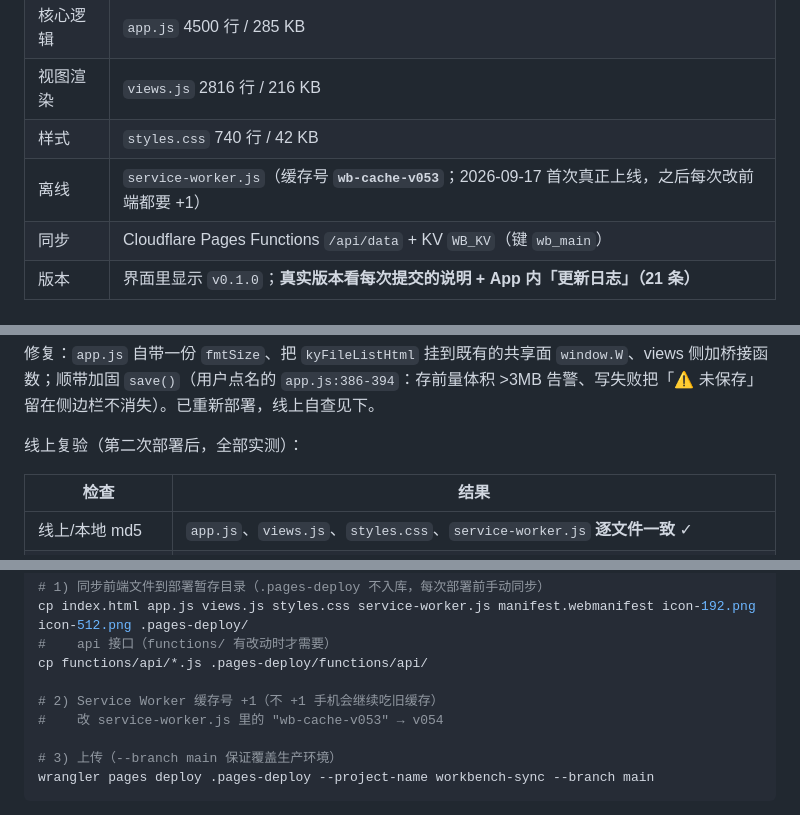
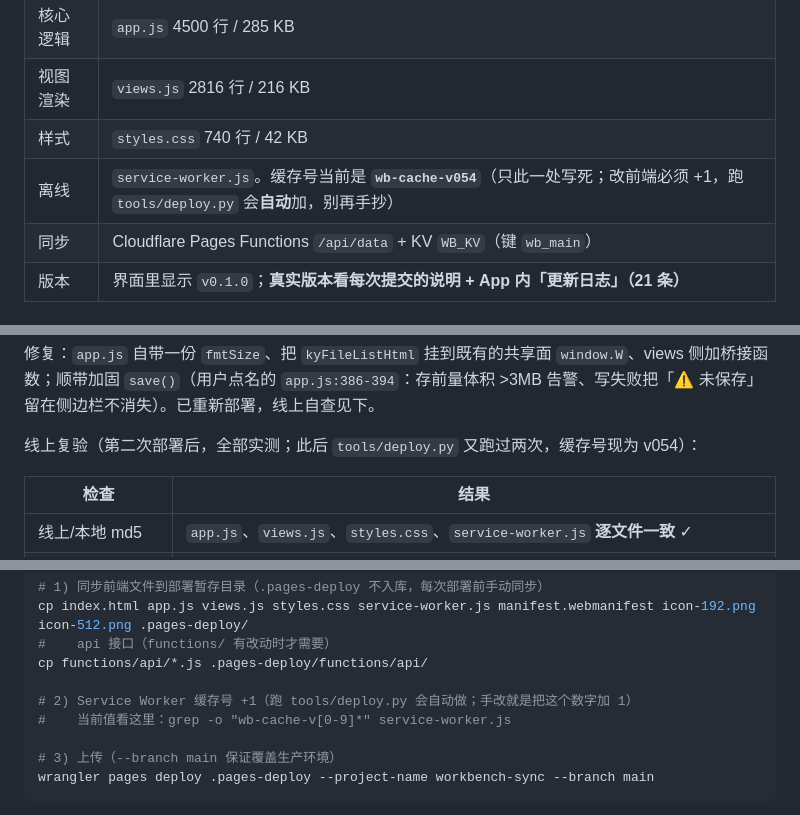
Before and after one commit to cy852123/workbench, a Markdown page: README.md, 3 parts joined by grey strips. Drawn GitHub-style.

Commit message:
文档：缓存号不再写死在正文里（只留状态表一处）+ 部署脚本已实测跑通
- README 状态表写明缓存号当前 v054（全文档唯一一处），踩坑与部署步骤改为
  「跑 tools/deploy.py 会自动 +1」，不再手抄数字 —— 减少下次漂移
- 部署脚本实测记录：--dry-run 16/16；真跑 2 次（发现并修掉前导零空操作 bug）；
  最终 v053 → v054 已读回确认，线上 md5 逐文件一致

```diff
--- a/README.md
+++ b/README.md
@@ -21,7 +21,7 @@
 | 核心逻辑 | `app.js` 4500 行 / 285 KB |
 | 视图渲染 | `views.js` 2816 行 / 216 KB |
 | 样式 | `styles.css` 740 行 / 42 KB |
-| 离线 | `service-worker.js`（缓存号 **`wb-cache-v053`**；2026-09-17 首次真正上线，之后每次改前端都要 +1） |
+| 离线 | `service-worker.js`。缓存号当前是 **`wb-cache-v054`**（只此一处写死；改前端必须 +1，跑 `tools/deploy.py` 会**自动**加，别再手抄） |
 | 同步 | Cloudflare Pages Functions `/api/data` + KV `WB_KV`（键 `wb_main`） |
 | 版本 | 界面里显示 `v0.1.0`；**真实版本看每次提交的说明 + App 内「更新日志」（21 条）** |
 
@@ -181,7 +181,7 @@ cd E:\Software\workbench && node tests/_verify_filelist_crash_independent.js htt
 
 修复：`app.js` 自带一份 `fmtSize`、把 `kyFileListHtml` 挂到既有的共享面 `window.W`、views 侧加桥接函数；顺带加固 `save()`（用户点名的 `app.js:386-394`：存前量体积 >3MB 告警、写失败把「⚠️ 未保存」留在侧边栏不消失）。已重新部署，线上自查见下。
 
-线上复验（第二次部署后，全部实测）：
+线上复验（第二次部署后，全部实测；此后 `tools/deploy.py` 又跑过两次，缓存号现为 v054）：
 
 | 检查 | 结果 |
 |---|---|
@@ -237,8 +237,8 @@ cp index.html app.js views.js styles.css service-worker.js manifest.webmanifest
 #    api 接口（functions/ 有改动时才需要）
 cp functions/api/*.js .pages-deploy/functions/api/
 
-# 2) Service Worker 缓存号 +1（不 +1 手机会继续吃旧缓存）
-#    改 service-worker.js 里的 "wb-cache-v053" → v054
+# 2) Service Worker 缓存号 +1（跑 tools/deploy.py 会自动做；手改就是把这个数字加 1）
+#    当前值看这里：grep -o "wb-cache-v[0-9]*" service-worker.js
 
 # 3) 上传（--branch main 保证覆盖生产环境）
 wrangler pages deploy .pages-deploy --project-name workbench-sync --branch main
```
Also changed, not shown: other parts of README.md (+1 -1 lines).
